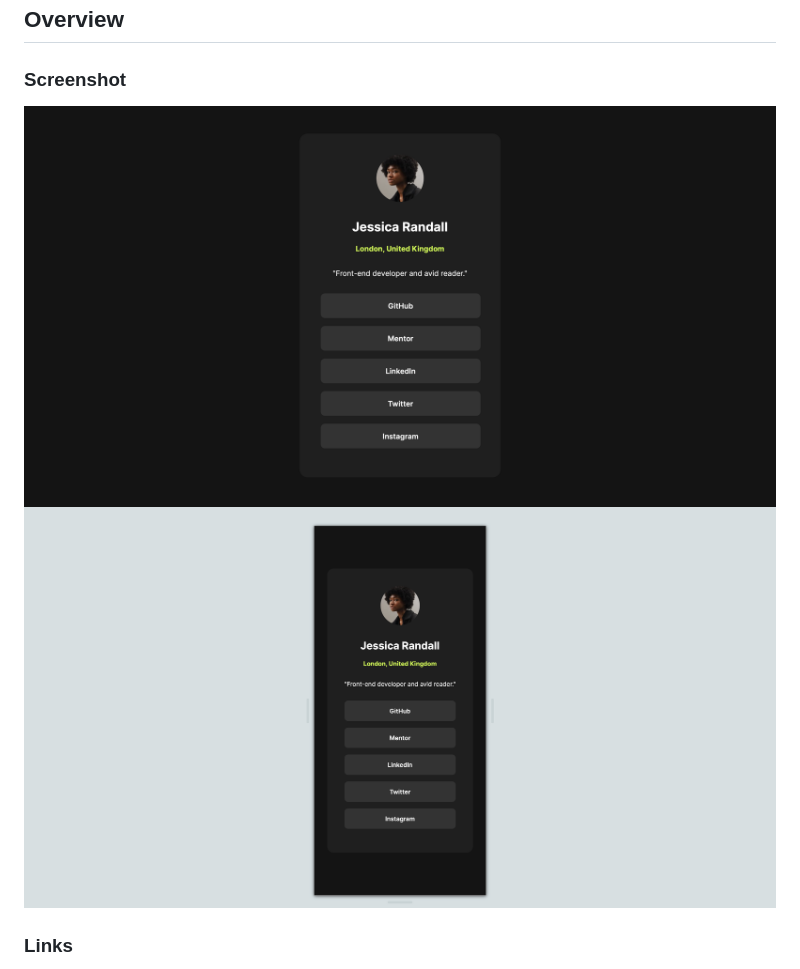
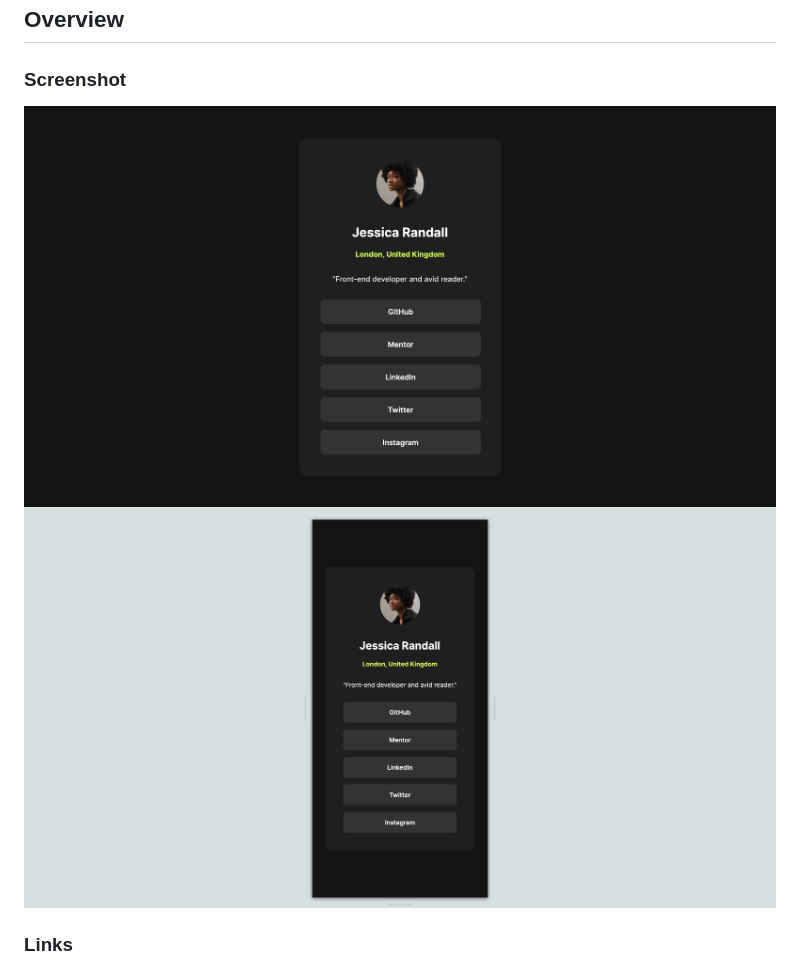
Before and after one commit to elfototo/Social-links-profile-Challenge, a Markdown page: README.md, the part around the change. Drawn GitHub-style; pictures changed too: images/1440-screen.png, images/375-screen-Social-links-profile.png (deleted), images/395-screen.png (added).

Commit message:
screens

```diff
--- a/README.md
+++ b/README.md
@@ -17,7 +17,7 @@ This is a solution to the [Social links profile challenge on Frontend Mentor](ht
 ### Screenshot
 
 ![](./images/1440-screen.png)
-![](./images/375-screen-Social-links-profile.png)
+![](./images/395-screen.png)
 
 ### Links
 
```
Also changed, not shown: images/1440-screen-Social-links-profile.png (deleted).
